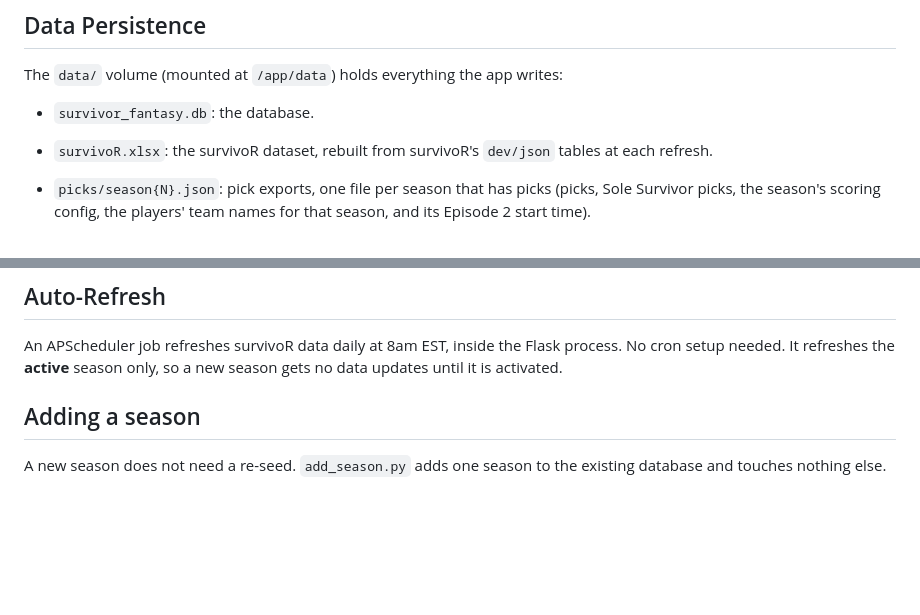
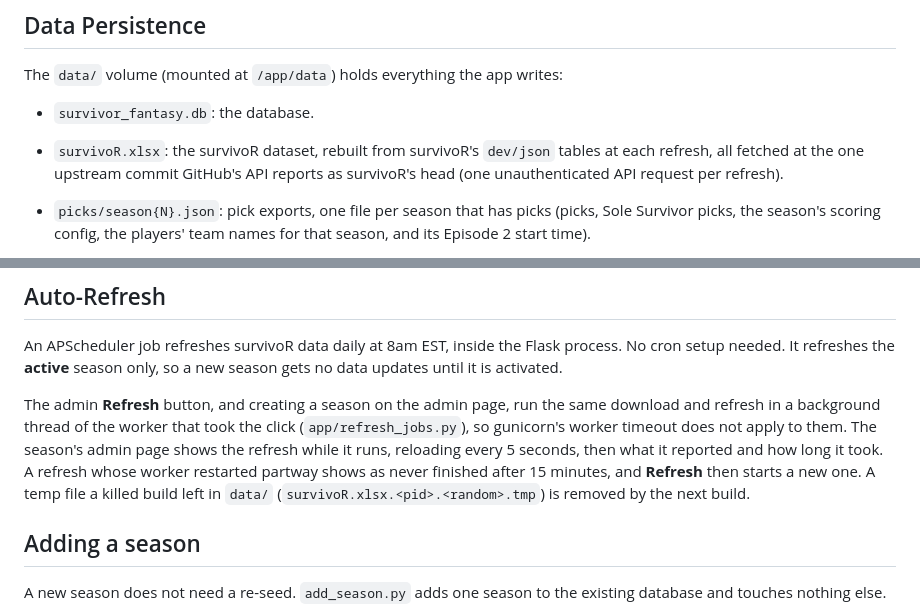
Before and after one commit to benjibromberg/survivor-fantasy, a Markdown page: DEPLOYMENT.md, 2 parts joined by grey strips. Drawn GitHub-style; blank space fills up the shorter version.

Commit message:
docs: describe background admin refreshes and the one-commit fetch
DEPLOYMENT.md says the admin Refresh button and season creation now run
in a background thread with their progress on the season page, that the
next build removes a killed build's temp file, and that each refresh
makes one unauthenticated GitHub API request to resolve the commit. The
survivor-data skill records the value check, the = handling, the commit
pinning and the retries.

```diff
--- a/DEPLOYMENT.md
+++ b/DEPLOYMENT.md
@@ -224,7 +224,8 @@ The `data/` volume (mounted at `/app/data`) holds everything the app writes:
 
 - `survivor_fantasy.db`: the database.
 - `survivoR.xlsx`: the survivoR dataset, rebuilt from survivoR's `dev/json`
-  tables at each refresh.
+  tables at each refresh, all fetched at the one upstream commit GitHub's API
+  reports as survivoR's head (one unauthenticated API request per refresh).
 - `picks/season{N}.json`: pick exports, one file per season that has picks
   (picks, Sole Survivor picks, the season's scoring config, the players' team
   names for that season, and its Episode 2 start time).
@@ -320,6 +321,15 @@ An APScheduler job refreshes survivoR data daily at 8am EST, inside the Flask
 process. No cron setup needed. It refreshes the **active** season only, so a new
 season gets no data updates until it is activated.
 
+The admin **Refresh** button, and creating a season on the admin page, run the
+same download and refresh in a background thread of the worker that took the
+click (`app/refresh_jobs.py`), so gunicorn's worker timeout does not apply to
+them. The season's admin page shows the refresh while it runs, reloading every
+5 seconds, then what it reported and how long it took. A refresh whose worker
+restarted partway shows as never finished after 15 minutes, and **Refresh**
+then starts a new one. A temp file a killed build left in `data/`
+(`survivoR.xlsx.<pid>.<random>.tmp`) is removed by the next build.
+
 ## Adding a season
 
 A new season does not need a re-seed. `add_season.py` adds one season to the
```
Also changed, not shown: 1 other file.
